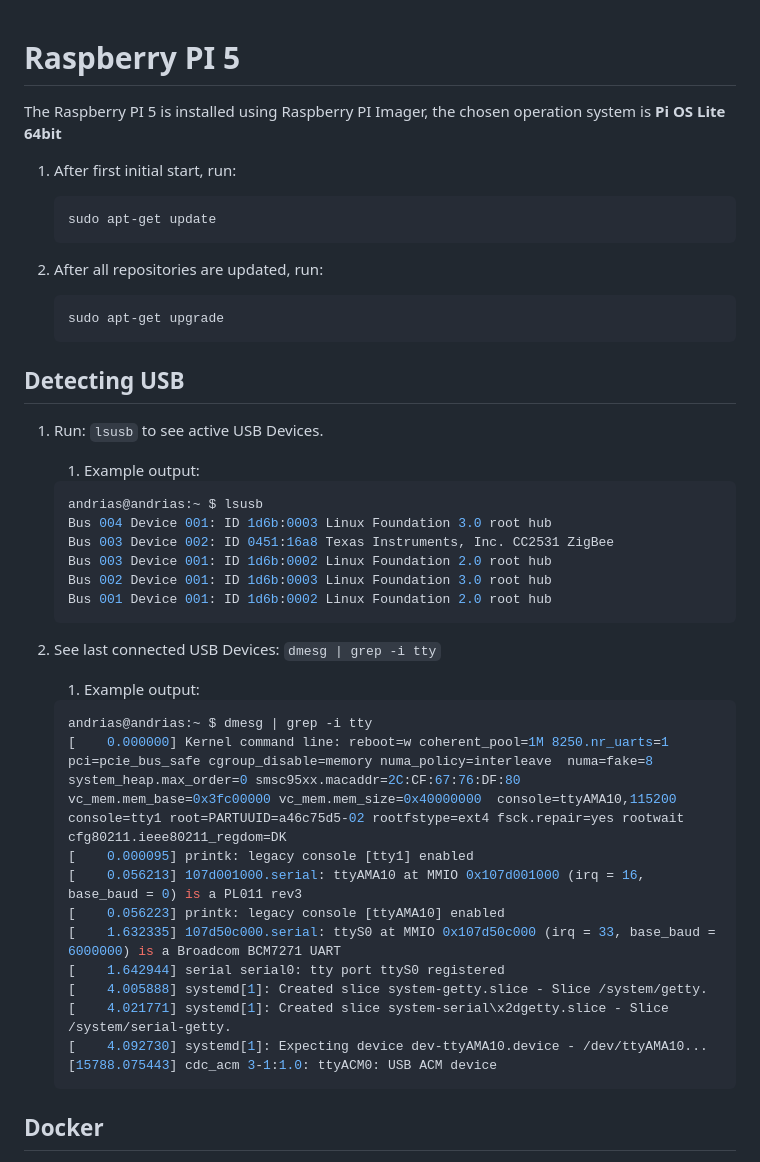
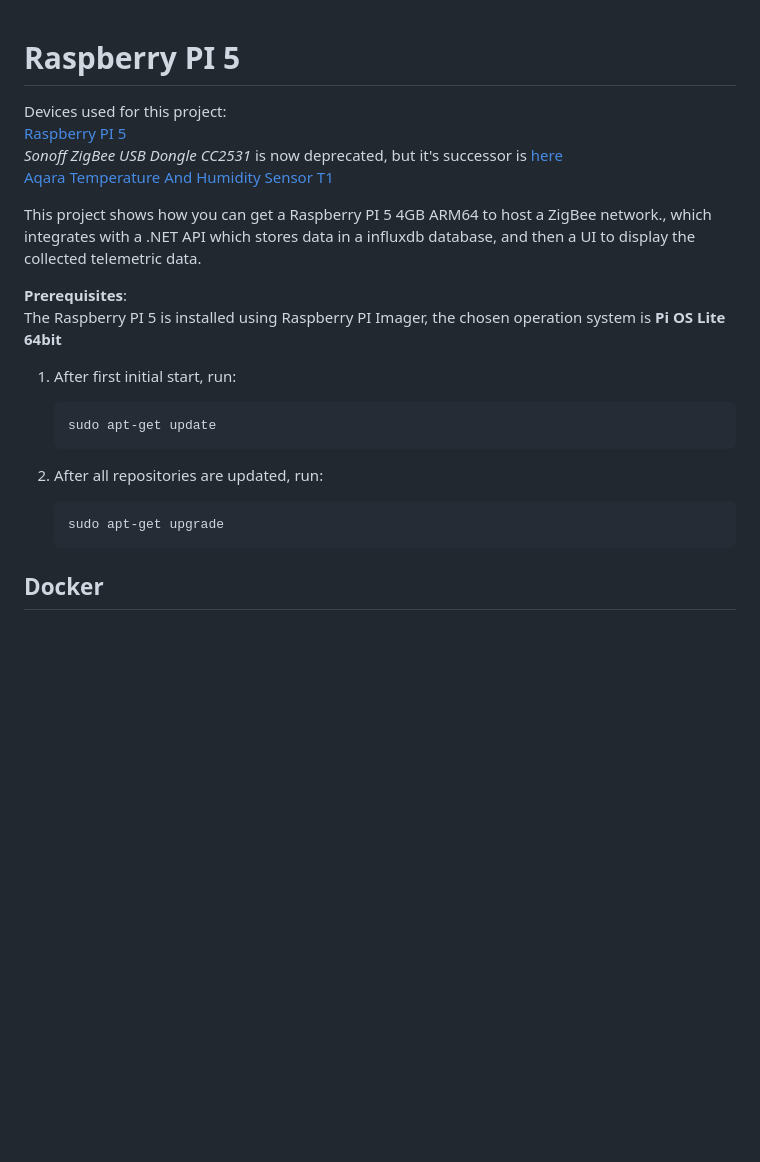
Before and after one commit to cust0me/rp5-zigbee, a Markdown page: README.md, the part around the change printed below. Rendered like a GitHub page; blank space fills up the shorter version.

````diff
--- a/README.md
+++ b/README.md
@@ -1,5 +1,13 @@
 # Raspberry PI 5
 
+Devices used for this project:<br>
+[Raspberry PI 5 ](https://raspberrypi.dk/produkt/raspberry-pi-5-4-gb/)<br>
+*Sonoff ZigBee USB Dongle CC2531* is now deprecated, but it's successor is [here](https://sonoff.tech/product/gateway-and-sensors/sonoff-zigbee-3-0-usb-dongle-plus-p/)<br>
+[Aqara Temperature And Humidity Sensor T1](https://www.aqara.com/eu/product/temperature-humidity-sensor/)
+
+This project shows how you can get a Raspberry PI 5 4GB ARM64 to host a ZigBee network., which integrates with a .NET API which stores data in a influxdb database, and then a UI to display the collected telemetric data.
+
+**Prerequisites**:<br>
 The Raspberry PI 5 is installed using Raspberry PI Imager, the chosen operation system is **Pi OS Lite 64bit**
 
 1. After first initial start, run:
@@ -12,35 +20,6 @@ The Raspberry PI 5 is installed using Raspberry PI Imager, the chosen operation
 
     ```
     sudo apt-get upgrade
-    ```
-
-## Detecting USB
-
-1. Run: ``lsusb`` to see active USB Devices.
-    1. Example output:
-    ```bash
-    andrias@andrias:~ $ lsusb
-    Bus 004 Device 001: ID 1d6b:0003 Linux Foundation 3.0 root hub
-    Bus 003 Device 002: ID 0451:16a8 Texas Instruments, Inc. CC2531 ZigBee
-    Bus 003 Device 001: ID 1d6b:0002 Linux Foundation 2.0 root hub
-    Bus 002 Device 001: ID 1d6b:0003 Linux Foundation 3.0 root hub
-    Bus 001 Device 001: ID 1d6b:0002 Linux Foundation 2.0 root hub
-    ```
-
-2. See last connected USB Devices: ``dmesg | grep -i tty``
-    1. Example output:
-    ```bash
-    andrias@andrias:~ $ dmesg | grep -i tty
-    [    0.000000] Kernel command line: reboot=w coherent_pool=1M 8250.nr_uarts=1 pci=pcie_bus_safe cgroup_disable=memory numa_policy=interleave  numa=fake=8 system_heap.max_order=0 smsc95xx.macaddr=2C:CF:67:76:DF:80 vc_mem.mem_base=0x3fc00000 vc_mem.mem_size=0x40000000  console=ttyAMA10,115200 console=tty1 root=PARTUUID=a46c75d5-02 rootfstype=ext4 fsck.repair=yes rootwait cfg80211.ieee80211_regdom=DK
-    [    0.000095] printk: legacy console [tty1] enabled
-    [    0.056213] 107d001000.serial: ttyAMA10 at MMIO 0x107d001000 (irq = 16, base_baud = 0) is a PL011 rev3
-    [    0.056223] printk: legacy console [ttyAMA10] enabled
-    [    1.632335] 107d50c000.serial: ttyS0 at MMIO 0x107d50c000 (irq = 33, base_baud = 6000000) is a Broadcom BCM7271 UART
-    [    1.642944] serial serial0: tty port ttyS0 registered
-    [    4.005888] systemd[1]: Created slice system-getty.slice - Slice /system/getty.
-    [    4.021771] systemd[1]: Created slice system-serial\x2dgetty.slice - Slice /system/serial-getty.
-    [    4.092730] systemd[1]: Expecting device dev-ttyAMA10.device - /dev/ttyAMA10...
-    [15788.075443] cdc_acm 3-1:1.0: ttyACM0: USB ACM device
     ```
 
 ## Docker
````
Also changed, not shown: other parts of README.md (+115 -67 lines).
